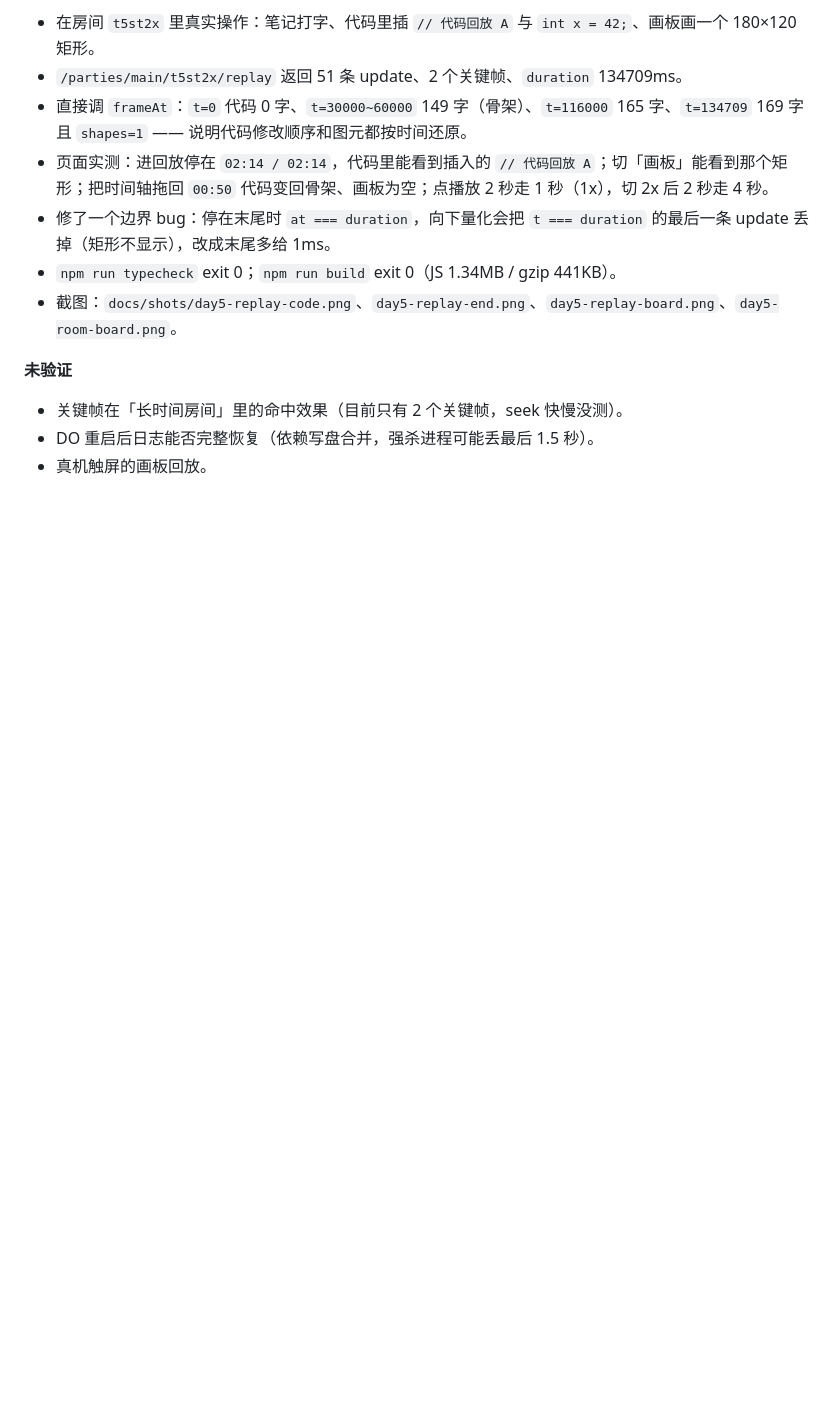
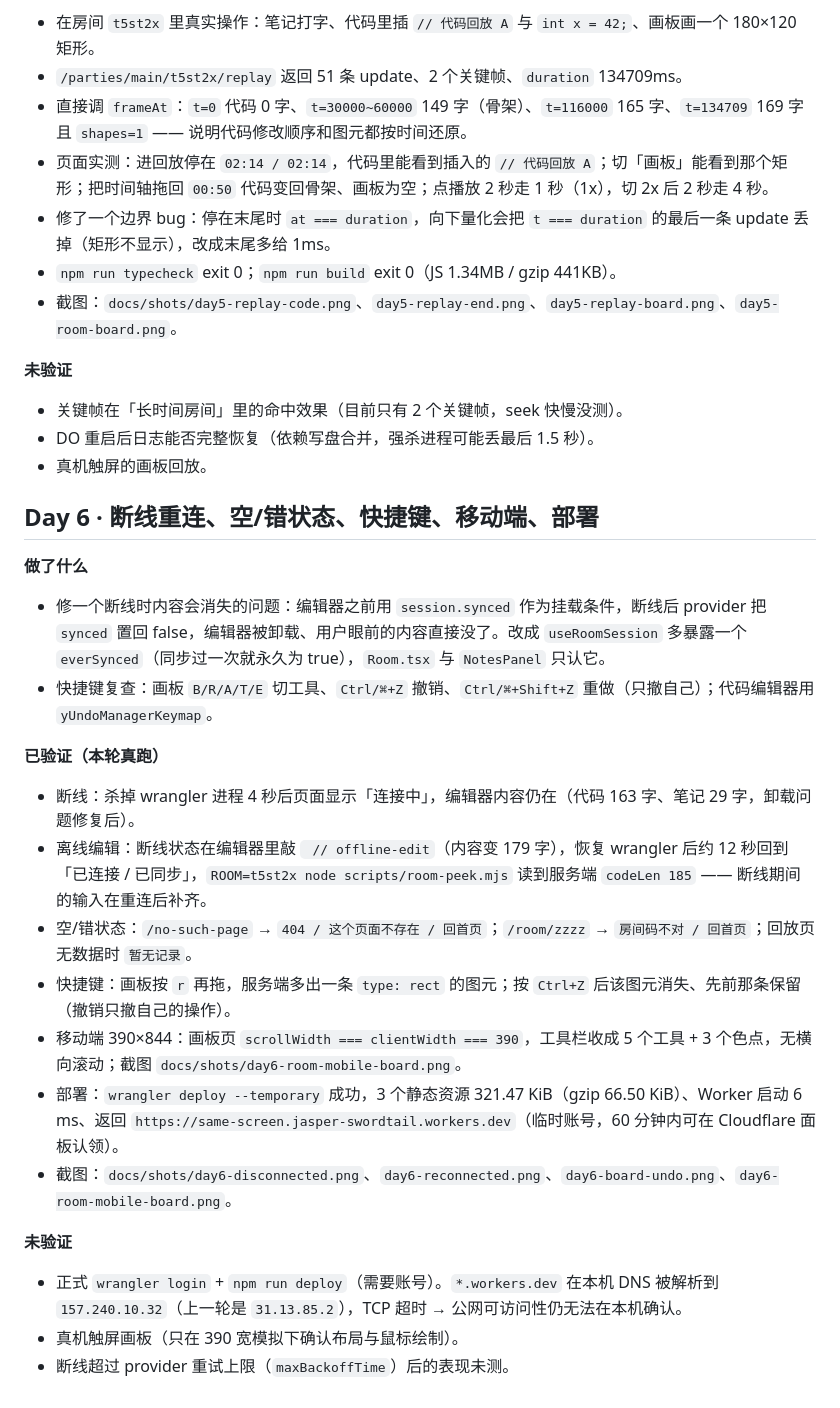
Before and after one commit to WangShTo/same-screen, a Markdown page: docs/LOG.md, the part around the change. Rendered like a GitHub page; blank space fills up the shorter version.

Commit message:
fix: 断线时不再卸载编辑器（everSynced），补 Day 6 日志

```diff
--- a/docs/LOG.md
+++ b/docs/LOG.md
@@ -242,3 +242,23 @@
 - 关键帧在「长时间房间」里的命中效果（目前只有 2 个关键帧，seek 快慢没测）。
 - DO 重启后日志能否完整恢复（依赖写盘合并，强杀进程可能丢最后 1.5 秒）。
 - 真机触屏的画板回放。
+
+## Day 6 · 断线重连、空/错状态、快捷键、移动端、部署
+
+**做了什么**
+- 修一个断线时内容会消失的问题：编辑器之前用 `session.synced` 作为挂载条件，断线后 provider 把 `synced` 置回 false，编辑器被卸载、用户眼前的内容直接没了。改成 `useRoomSession` 多暴露一个 `everSynced`（同步过一次就永久为 true），`Room.tsx` 与 `NotesPanel` 只认它。
+- 快捷键复查：画板 `B/R/A/T/E` 切工具、`Ctrl/⌘+Z` 撤销、`Ctrl/⌘+Shift+Z` 重做（只撤自己）；代码编辑器用 `yUndoManagerKeymap`。
+
+**已验证（本轮真跑）**
+- 断线：杀掉 wrangler 进程 4 秒后页面显示「连接中」，编辑器内容仍在（代码 163 字、笔记 29 字，卸载问题修复后）。
+- 离线编辑：断线状态在编辑器里敲 ` // offline-edit`（内容变 179 字），恢复 wrangler 后约 12 秒回到「已连接 / 已同步」，`ROOM=t5st2x node scripts/room-peek.mjs` 读到服务端 `codeLen 185` —— 断线期间的输入在重连后补齐。
+- 空/错状态：`/no-such-page` → `404 / 这个页面不存在 / 回首页`；`/room/zzzz` → `房间码不对 / 回首页`；回放页无数据时 `暂无记录`。
+- 快捷键：画板按 `r` 再拖，服务端多出一条 `type: rect` 的图元；按 `Ctrl+Z` 后该图元消失、先前那条保留（撤销只撤自己的操作）。
+- 移动端 390×844：画板页 `scrollWidth === clientWidth === 390`，工具栏收成 5 个工具 + 3 个色点，无横向滚动；截图 `docs/shots/day6-room-mobile-board.png`。
+- 部署：`wrangler deploy --temporary` 成功，3 个静态资源 321.47 KiB（gzip 66.50 KiB）、Worker 启动 6 ms、返回 `https://same-screen.jasper-swordtail.workers.dev`（临时账号，60 分钟内可在 Cloudflare 面板认领）。
+- 截图：`docs/shots/day6-disconnected.png`、`day6-reconnected.png`、`day6-board-undo.png`、`day6-room-mobile-board.png`。
+
+**未验证**
+- 正式 `wrangler login` + `npm run deploy`（需要账号）。`*.workers.dev` 在本机 DNS 被解析到 `157.240.10.32`（上一轮是 `31.13.85.2`），TCP 超时 → 公网可访问性仍无法在本机确认。
+- 真机触屏画板（只在 390 宽模拟下确认布局与鼠标绘制）。
+- 断线超过 provider 重试上限（`maxBackoffTime`）后的表现未测。
```
Also changed, not shown: README.md (+2 -2 lines), docs/shots/day6-board-undo.png (added), docs/shots/day6-disconnected.png (added), docs/shots/day6-reconnected.png (added), docs/shots/day6-room-mobile-board.png (added), 2 other files.
